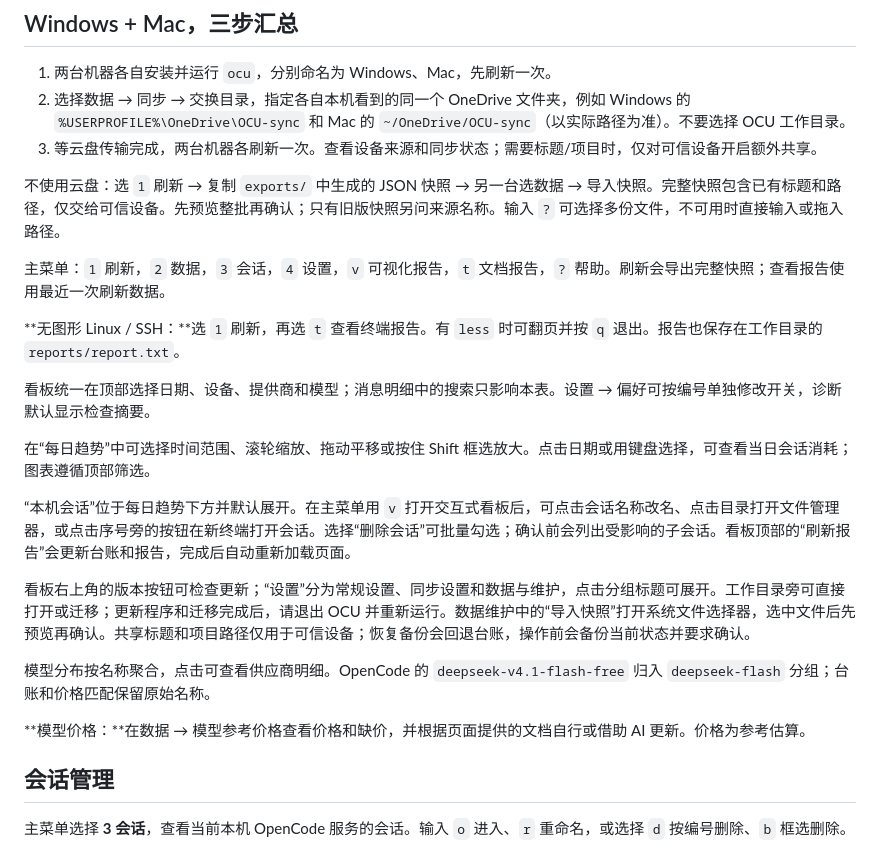
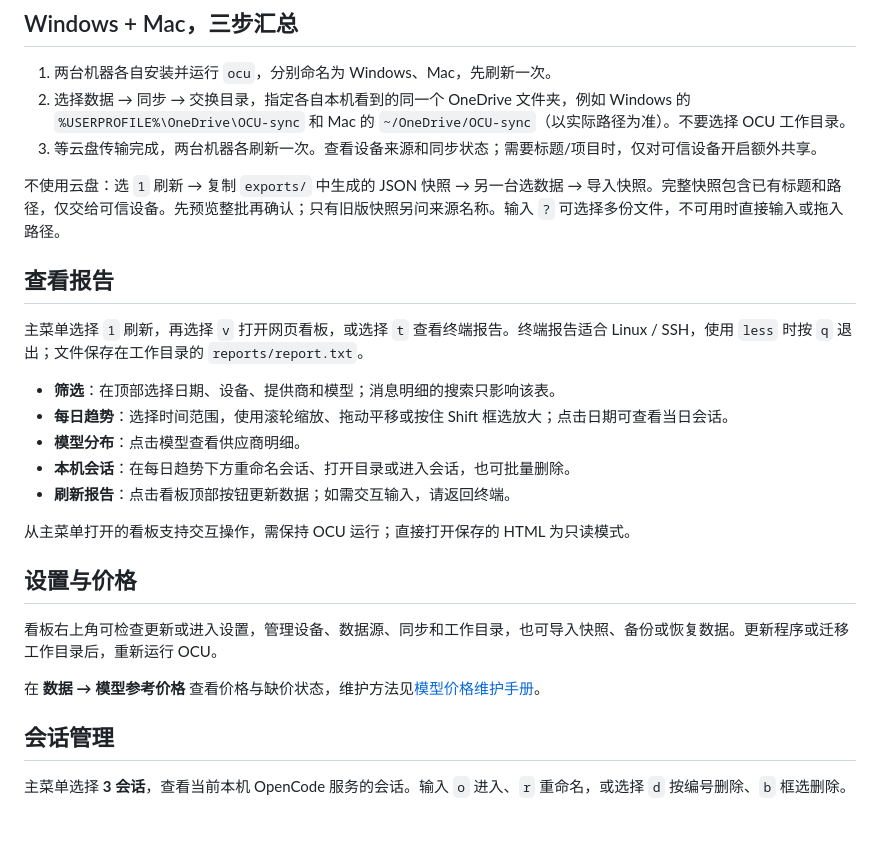
Before and after one commit to Deal23/opencode-usage, a Markdown page: docs/QUICKSTART.md, the part around the change. Drawn GitHub-style; blank space fills up the shorter version.

```diff
--- a/docs/QUICKSTART.md
+++ b/docs/QUICKSTART.md
@@ -8,21 +8,23 @@
 
 不使用云盘：选 `1` 刷新 → 复制 `exports/` 中生成的 JSON 快照 → 另一台选数据 → 导入快照。完整快照包含已有标题和路径，仅交给可信设备。先预览整批再确认；只有旧版快照另问来源名称。输入 `?` 可选择多份文件，不可用时直接输入或拖入路径。
 
-主菜单：`1` 刷新，`2` 数据，`3` 会话，`4` 设置，`v` 可视化报告，`t` 文档报告，`?` 帮助。刷新会导出完整快照；查看报告使用最近一次刷新数据。
+## 查看报告
 
-**无图形 Linux / SSH：**选 `1` 刷新，再选 `t` 查看终端报告。有 `less` 时可翻页并按 `q` 退出。报告也保存在工作目录的 `reports/report.txt`。
+主菜单选择 `1` 刷新，再选择 `v` 打开网页看板，或选择 `t` 查看终端报告。终端报告适合 Linux / SSH，使用 `less` 时按 `q` 退出；文件保存在工作目录的 `reports/report.txt`。
 
-看板统一在顶部选择日期、设备、提供商和模型；消息明细中的搜索只影响本表。设置 → 偏好可按编号单独修改开关，诊断默认显示检查摘要。
+- **筛选**：在顶部选择日期、设备、提供商和模型；消息明细的搜索只影响该表。
+- **每日趋势**：选择时间范围，使用滚轮缩放、拖动平移或按住 Shift 框选放大；点击日期可查看当日会话。
+- **模型分布**：点击模型查看供应商明细。
+- **本机会话**：在每日趋势下方重命名会话、打开目录或进入会话，也可批量删除。
+- **刷新报告**：点击看板顶部按钮更新数据；如需交互输入，请返回终端。
 
-在“每日趋势”中可选择时间范围、滚轮缩放、拖动平移或按住 Shift 框选放大。点击日期或用键盘选择，可查看当日会话消耗；图表遵循顶部筛选。
+从主菜单打开的看板支持交互操作，需保持 OCU 运行；直接打开保存的 HTML 为只读模式。
 
-“本机会话”位于每日趋势下方并默认展开。在主菜单用 `v` 打开交互式看板后，可点击会话名称改名、点击目录打开文件管理器，或点击序号旁的按钮在新终端打开会话。选择“删除会话”可批量勾选；确认前会列出受影响的子会话。看板顶部的“刷新报告”会更新台账和报告，完成后自动重新加载页面。
+## 设置与价格
 
-看板右上角的版本按钮可检查更新；“设置”分为常规设置、同步设置和数据与维护，点击分组标题可展开。工作目录旁可直接打开或迁移；更新程序和迁移完成后，请退出 OCU 并重新运行。数据维护中的“导入快照”打开系统文件选择器，选中文件后先预览再确认。共享标题和项目路径仅用于可信设备；恢复备份会回退台账，操作前会备份当前状态并要求确认。
+看板右上角可检查更新或进入设置，管理设备、数据源、同步和工作目录，也可导入快照、备份或恢复数据。更新程序或迁移工作目录后，重新运行 OCU。
 
-模型分布按名称聚合，点击可查看供应商明细。OpenCode 的 `deepseek-v4.1-flash-free` 归入 `deepseek-flash` 分组；台账和价格匹配保留原始名称。
-
-**模型价格：**在数据 → 模型参考价格查看价格和缺价，并根据页面提供的文档自行或借助 AI 更新。价格为参考估算。
+在 **数据 → 模型参考价格** 查看价格与缺价状态，维护方法见[模型价格维护手册](AUTOMATION.md#模型价格维护手册)。
 
 ## 会话管理
 
```
Also changed, not shown: README.md (+7 -15 lines), docs/images/dashboard.png, 1 other file.
